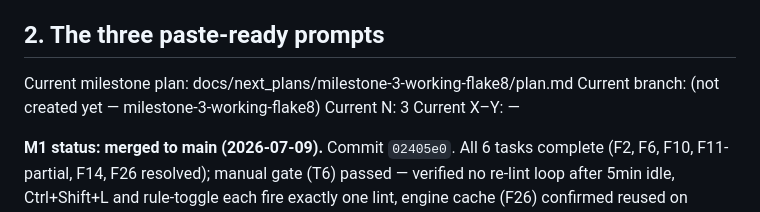
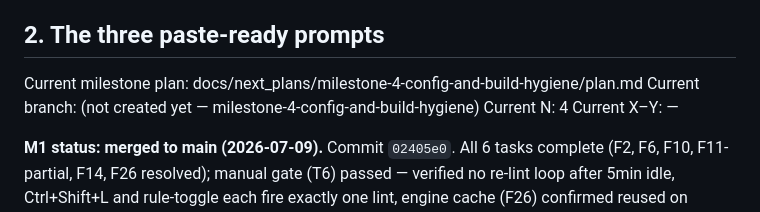
Before and after one commit to chater-marzougui/kaggle-lint, a Markdown page: docs/next_plans/DEVELOPER_PROMPTS.md, the part around one of its changes. Drawn GitHub-style.

Commit message:
docs: advance DEVELOPER_PROMPTS.md Current pointer to M4, record M3 merge
Records M3's merge (5e1bb3a), the Task 1 background/offscreen protocol
fix, the final-review findings and fixes, and the pyflakes
ContextAwareChecker crash found and fixed during the manual gate.

```diff
--- a/docs/next_plans/DEVELOPER_PROMPTS.md
+++ b/docs/next_plans/DEVELOPER_PROMPTS.md
@@ -30,9 +30,9 @@
 
 ## 2. The three paste-ready prompts
 
-Current milestone plan: docs/next_plans/milestone-3-working-flake8/plan.md
-Current branch: (not created yet — milestone-3-working-flake8)
-Current N: 3
+Current milestone plan: docs/next_plans/milestone-4-config-and-build-hygiene/plan.md
+Current branch: (not created yet — milestone-4-config-and-build-hygiene)
+Current N: 4
 Current X–Y: —
 
 **M1 status: merged to main (2026-07-09).** Commit `02405e0`. All 6 tasks complete (F2, F6, F10, F11-partial, F14, F26 resolved); manual gate (T6) passed — verified no re-lint loop after 5min idle, Ctrl+Shift+L and rule-toggle each fire exactly one lint, engine cache (F26) confirmed reused on Ctrl+Shift+L. Plan: `docs/superpowers/plans/2026-07-09-m1-stabilize-content-script.md`. Two out-of-scope issues surfaced during the manual gate, already tracked: content script double-injects into two frames (F17, manifest `all_frames`+multi-pattern match — Milestone 4) and DOM-scrape cell extraction is flaky/lossy (F3 — Milestone 2, i.e. next).
```
Also changed, not shown: other parts of docs/next_plans/DEVELOPER_PROMPTS.md (+3 -1 lines).
